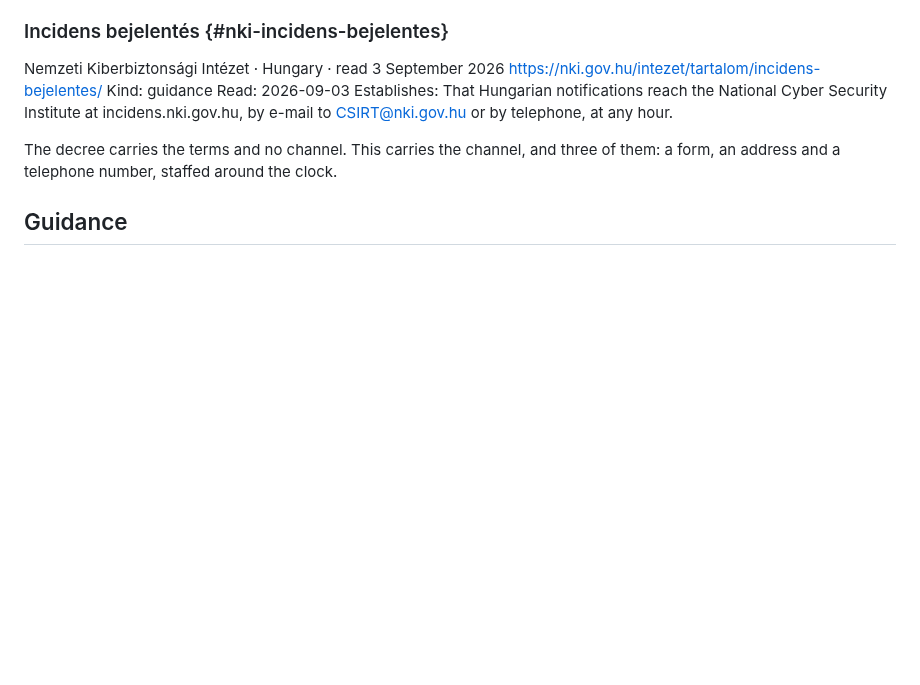
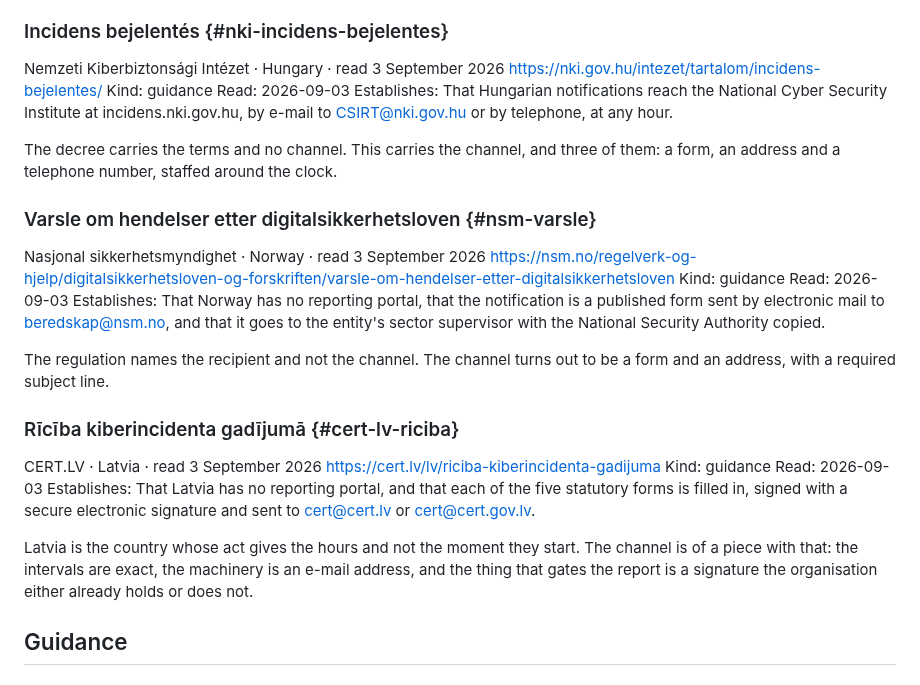
Before and after one commit to alessandroaledda/insider-threat-event-requirements, a Markdown page: library.md, the part around the change. Rendered like a GitHub page; blank space fills up the shorter version.

Commit message:
Norway and Latvia, where the channel is an address and a signed form

```diff
--- a/library.md
+++ b/library.md
@@ -906,6 +906,28 @@ The decree carries the terms and no channel. This carries the channel, and
 three of them: a form, an address and a telephone number, staffed around the
 clock.
 
+### Varsle om hendelser etter digitalsikkerhetsloven {#nsm-varsle}
+Nasjonal sikkerhetsmyndighet · Norway · read 3 September 2026
+https://nsm.no/regelverk-og-hjelp/digitalsikkerhetsloven-og-forskriften/varsle-om-hendelser-etter-digitalsikkerhetsloven
+Kind: guidance
+Read: 2026-09-03
+Establishes: That Norway has no reporting portal, that the notification is a published form sent by electronic mail to beredskap@nsm.no, and that it goes to the entity's sector supervisor with the National Security Authority copied.
+
+The regulation names the recipient and not the channel. The channel turns out
+to be a form and an address, with a required subject line.
+
+### Rīcība kiberincidenta gadījumā {#cert-lv-riciba}
+CERT.LV · Latvia · read 3 September 2026
+https://cert.lv/lv/riciba-kiberincidenta-gadijuma
+Kind: guidance
+Read: 2026-09-03
+Establishes: That Latvia has no reporting portal, and that each of the five statutory forms is filled in, signed with a secure electronic signature and sent to cert@cert.lv or cert@cert.gov.lv.
+
+Latvia is the country whose act gives the hours and not the moment they start.
+The channel is of a piece with that: the intervals are exact, the machinery is
+an e-mail address, and the thing that gates the report is a signature the
+organisation either already holds or does not.
+
 ## Guidance
 
 ### Guidelines 9/2022 on personal data breach notification under GDPR {#edpb-9-2022}
```
Also changed, not shown: iter.md (+4 -4 lines).
